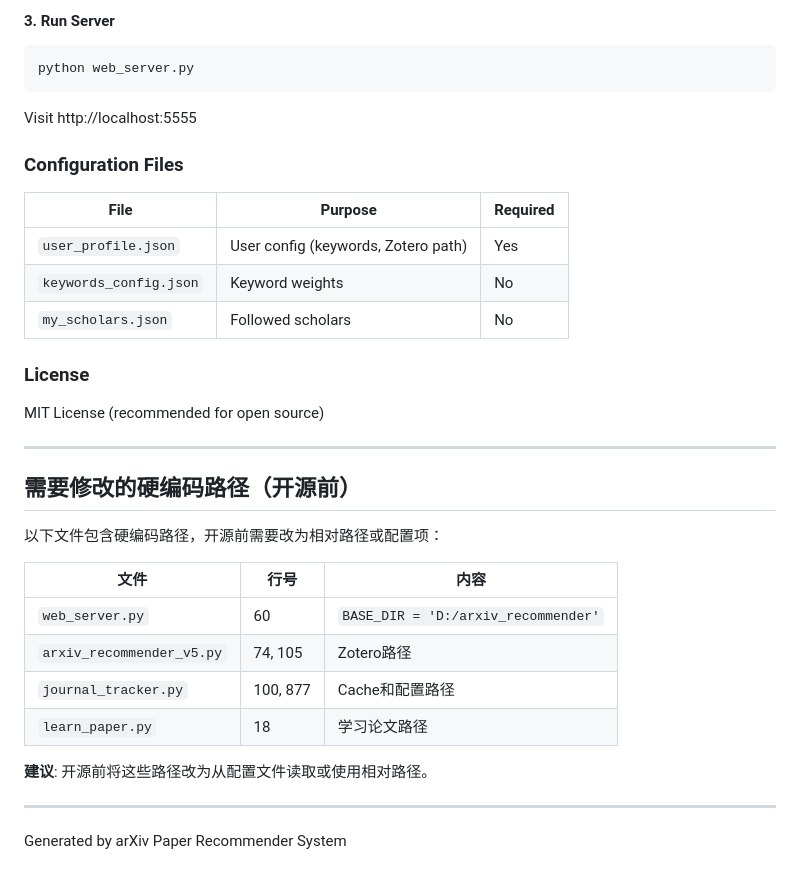
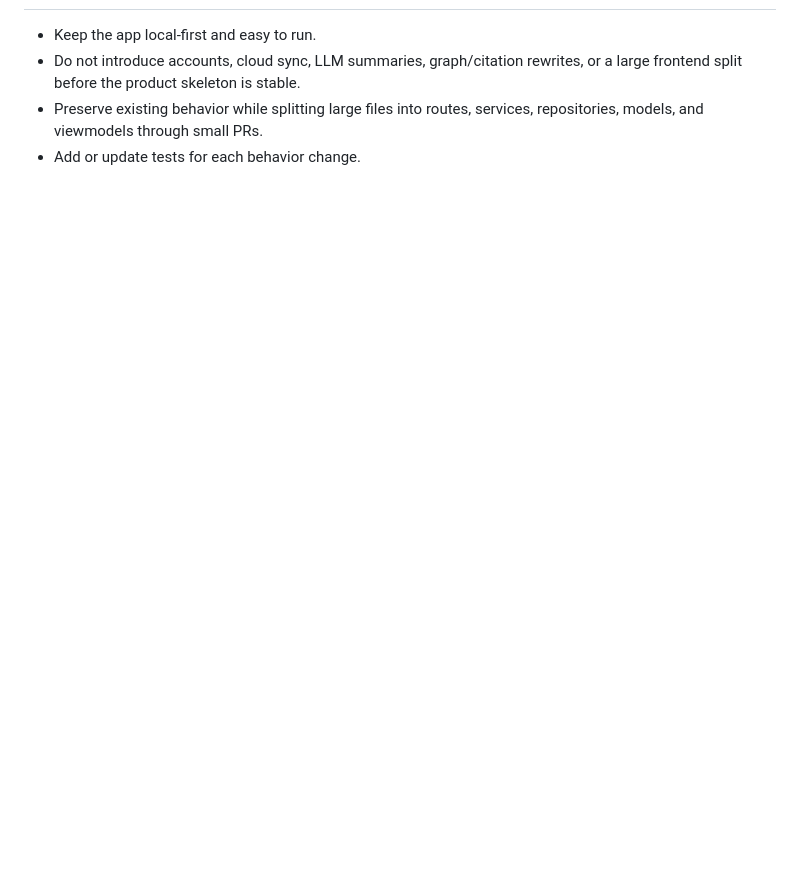
Before and after one commit to SunWeizhou/ppr, a Markdown page: README.md, the part around one of its changes. Rendered like a GitHub page; blank space fills up the shorter version.

````diff
--- a/README.md
+++ b/README.md
@@ -175,38 +93,6 @@ Create `user_profile.json`:
-#### 3. Run Server
-
-```bash
-python web_server.py
-```
-
-Visit http://localhost:5555
-
-### Configuration Files
-
-| File | Purpose | Required |
-|------|---------|----------|
-| `user_profile.json` | User config (keywords, Zotero path) | Yes |
-| `keywords_config.json` | Keyword weights | No |
-| `my_scholars.json` | Followed scholars | No |
-
-### License
-
-MIT License (recommended for open source)
-
----
-
-## 需要修改的硬编码路径（开源前）
-
-以下文件包含硬编码路径，开源前需要改为相对路径或配置项：
-
-| 文件 | 行号 | 内容 |
-|------|------|------|
-| `web_server.py` | 60 | `BASE_DIR = 'D:/arxiv_recommender'` |
-| `arxiv_recommender_v5.py` | 74, 105 | Zotero路径 |
-| `journal_tracker.py` | 100, 877 | Cache和配置路径 |
-| `learn_paper.py` | 18 | 学习论文路径 |
-
-**建议**: 开源前将这些路径改为从配置文件读取或使用相对路径。
-
----
-
-Generated by arXiv Paper Recommender System
+- Keep the app local-first and easy to run.
+- Do not introduce accounts, cloud sync, LLM summaries, graph/citation rewrites,
+  or a large frontend split before the product skeleton is stable.
+- Preserve existing behavior while splitting large files into routes, services,
+  repositories, models, and viewmodels through small PRs.
+- Add or update tests for each behavior change.
````
Also changed, not shown: other parts of README.md (+58 -140 lines).
